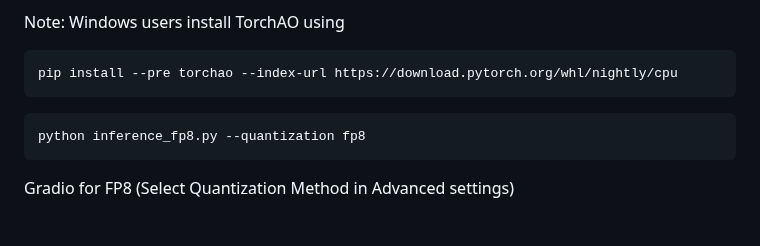
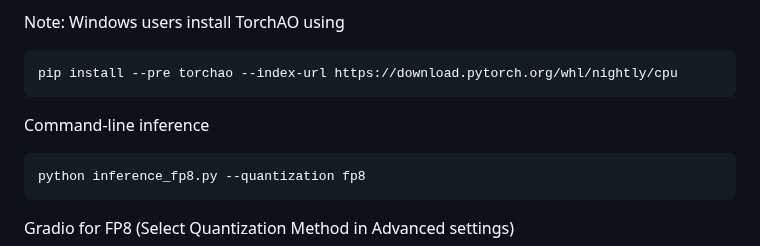
Before and after one commit to viiika/Meissonic, a Markdown page: README.md, the part around the change. Drawn GitHub-style; blank space fills up the shorter version.

````diff
--- a/README.md
+++ b/README.md
@@ -83,6 +83,7 @@ Note: Windows users install TorchAO using
 pip install --pre torchao --index-url https://download.pytorch.org/whl/nightly/cpu
 ```
 
+Command-line inference
 ```shell
 python inference_fp8.py --quantization fp8
 ```
````
